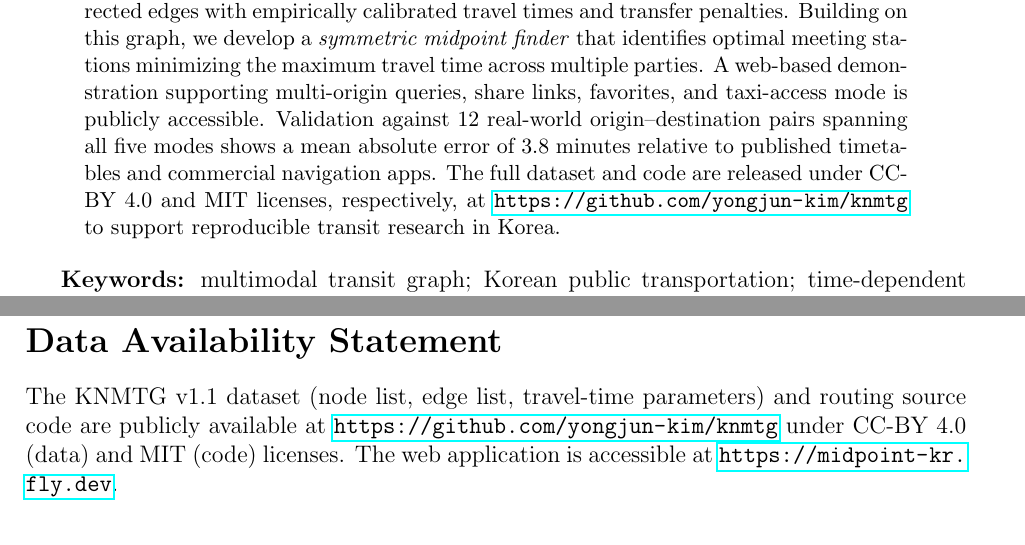
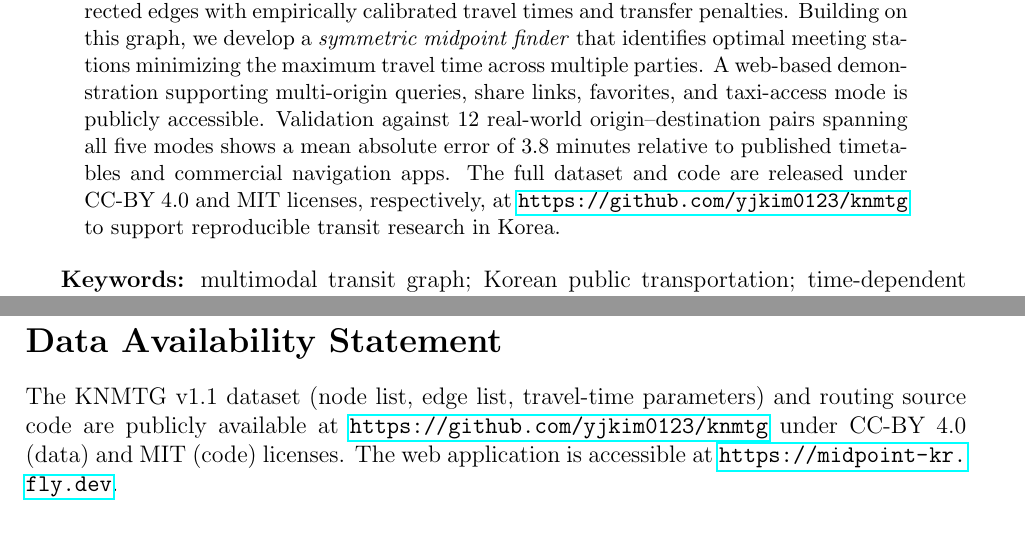
Before and after one commit to yjkim0123/knmtg, a LaTeX paper (paper_draft.tex): two parts of pages 1 and 7 of 8, joined at a grey line, cut so that both start at the same text. Compiled offline with pdfLaTeX.

Commit message:
Fix GitHub URL to yjkim0123/knmtg
Co-Authored-By: Claude Sonnet 4.6 <noreply@anthropic.com>

```diff
--- a/paper_draft.tex
+++ b/paper_draft.tex
@@ -42,7 +42,7 @@ publicly accessible. Validation against 12 real-world origin--destination pairs
 all five modes shows a mean absolute error of 3.8 minutes relative to
 published timetables and commercial navigation apps.
 The full dataset and code are released under CC-BY 4.0 and MIT
-licenses, respectively, at \url{https://github.com/yongjun-kim/knmtg}
+licenses, respectively, at \url{https://github.com/yjkim0123/knmtg}
 to support reproducible transit research in Korea.
 \end{abstract}
 
@@ -411,7 +411,7 @@ reproducible transit research and citizen applications.
 
 The KNMTG v1.1 dataset (node list, edge list, travel-time parameters)
 and routing source code are publicly available at
-\url{https://github.com/yongjun-kim/knmtg} under CC-BY 4.0 (data)
+\url{https://github.com/yjkim0123/knmtg} under CC-BY 4.0 (data)
 and MIT (code) licenses. The web application is accessible at
 \url{https://midpoint-kr.fly.dev}.
 
```
Also changed, not shown: supplementary.tex (+1 -1 lines), paper_draft.pdf, supplementary.pdf.
